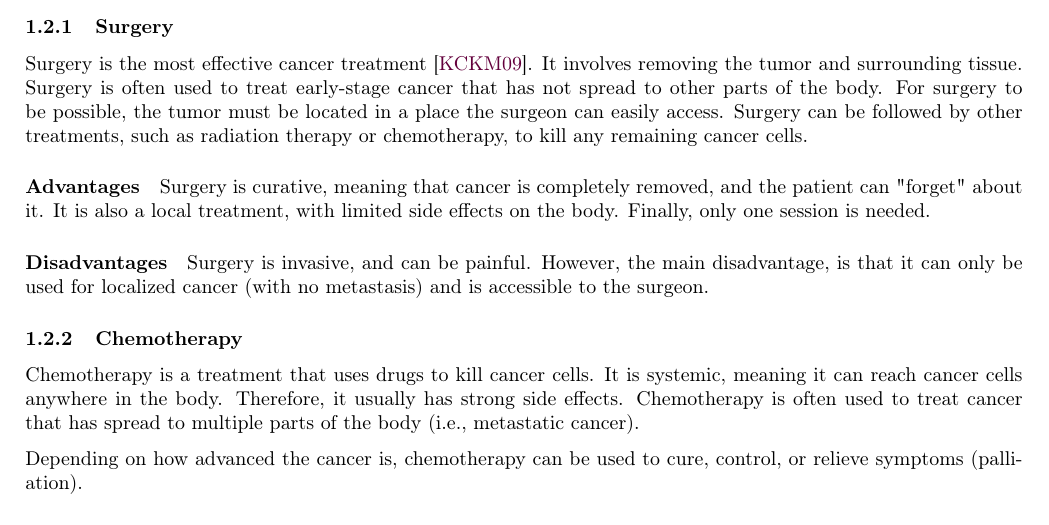
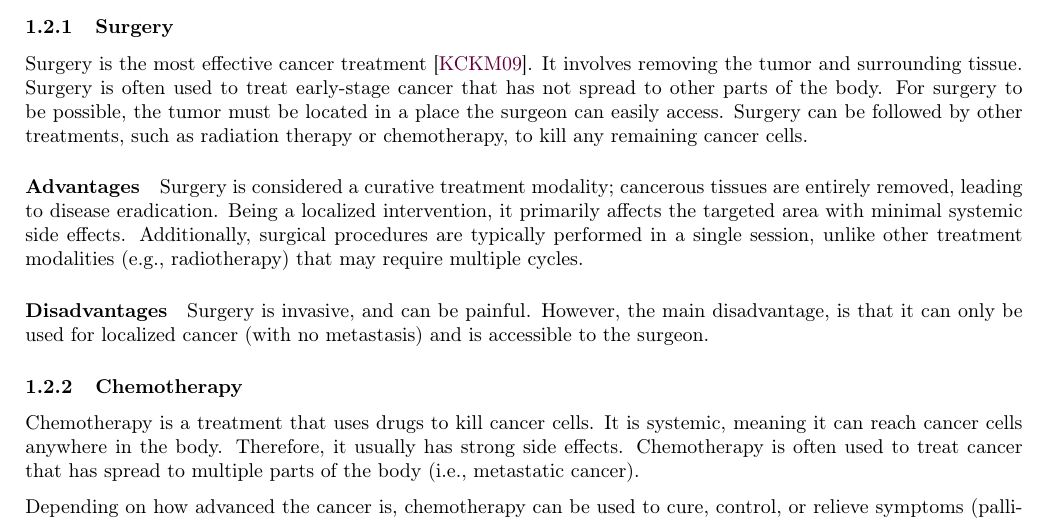
Before and after one commit to pauldubois98/PhD, a LaTeX paper (1_background/1_main.tex, which reads 1_background/1_content.tex): part of page 4 of 21, cut so that both start at the same text. Compiled offline with pdfLaTeX.

Commit message:
MK suggested better wording

```diff
--- a/1_background/1_content.tex
+++ b/1_background/1_content.tex
@@ -84,9 +84,9 @@ Surgery can be followed by other treatments, such as radiation therapy or chemot
 % give success rate of surgery
 
 \subparagraph{Advantages}
-Surgery is curative, meaning that cancer is completely removed, and the patient can "forget" about it.
-It is also a local treatment, with limited side effects on the body.
-Finally, only one session is needed.
+Surgery is considered a curative treatment modality; cancerous tissues are entirely removed, leading to disease eradication.
+Being a localized intervention, it primarily affects the targeted area with minimal systemic side effects.
+Additionally, surgical procedures are typically performed in a single session, unlike other treatment modalities (e.g., radiotherapy) that may require multiple cycles.
 
 \subparagraph{Disadvantages}
 Surgery is invasive, and can be painful.
```
